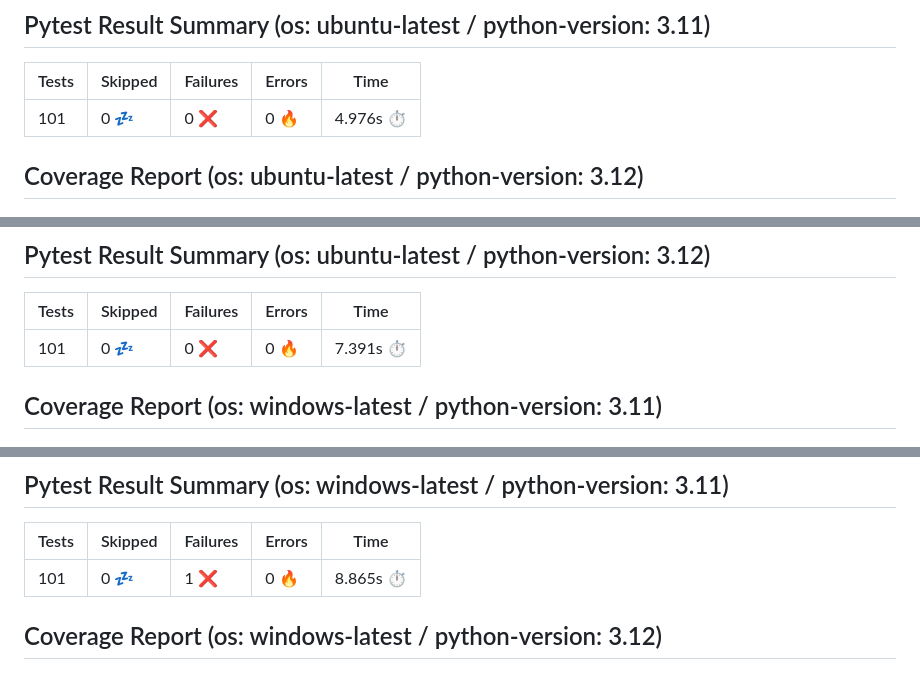
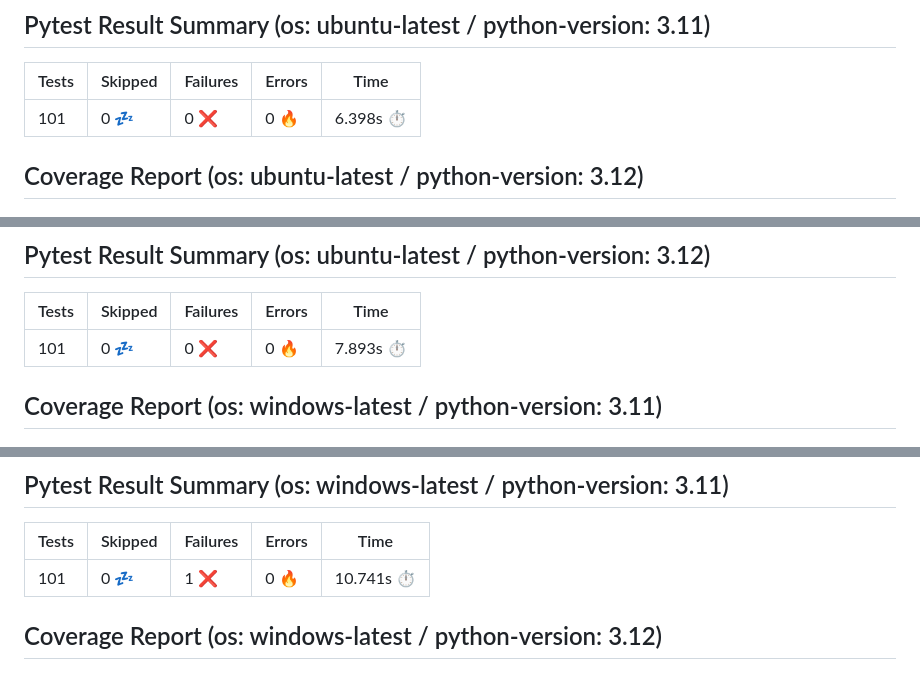
Before and after one commit to 7rikazhexde/ton-txns-data-conv, a Markdown page: README.md, 3 parts joined by grey strips. Drawn GitHub-style.

```diff
--- a/README.md
+++ b/README.md
@@ -35,7 +35,7 @@
 ## Pytest Result Summary (os: ubuntu-latest / python-version: 3.11)
 | Tests | Skipped | Failures | Errors | Time |
 | ----- | ------- | -------- | -------- | ------------------ |
-| 101 | 0 :zzz: | 0 :x: | 0 :fire: | 4.976s :stopwatch: |
+| 101 | 0 :zzz: | 0 :x: | 0 :fire: | 6.398s :stopwatch: |
 
 
 ## Coverage Report (os: ubuntu-latest / python-version: 3.12)
@@ -44,7 +44,7 @@
 ## Pytest Result Summary (os: ubuntu-latest / python-version: 3.12)
 | Tests | Skipped | Failures | Errors | Time |
 | ----- | ------- | -------- | -------- | ------------------ |
-| 101 | 0 :zzz: | 0 :x: | 0 :fire: | 7.391s :stopwatch: |
+| 101 | 0 :zzz: | 0 :x: | 0 :fire: | 7.893s :stopwatch: |
 
 
 ## Coverage Report (os: windows-latest / python-version: 3.11)
@@ -53,7 +53,7 @@
 ## Pytest Result Summary (os: windows-latest / python-version: 3.11)
 | Tests | Skipped | Failures | Errors | Time |
 | ----- | ------- | -------- | -------- | ------------------ |
-| 101 | 0 :zzz: | 1 :x: | 0 :fire: | 8.865s :stopwatch: |
+| 101 | 0 :zzz: | 1 :x: | 0 :fire: | 10.741s :stopwatch: |
 
 
 ## Coverage Report (os: windows-latest / python-version: 3.12)
```
Also changed, not shown: other parts of README.md (+10 -10 lines).
